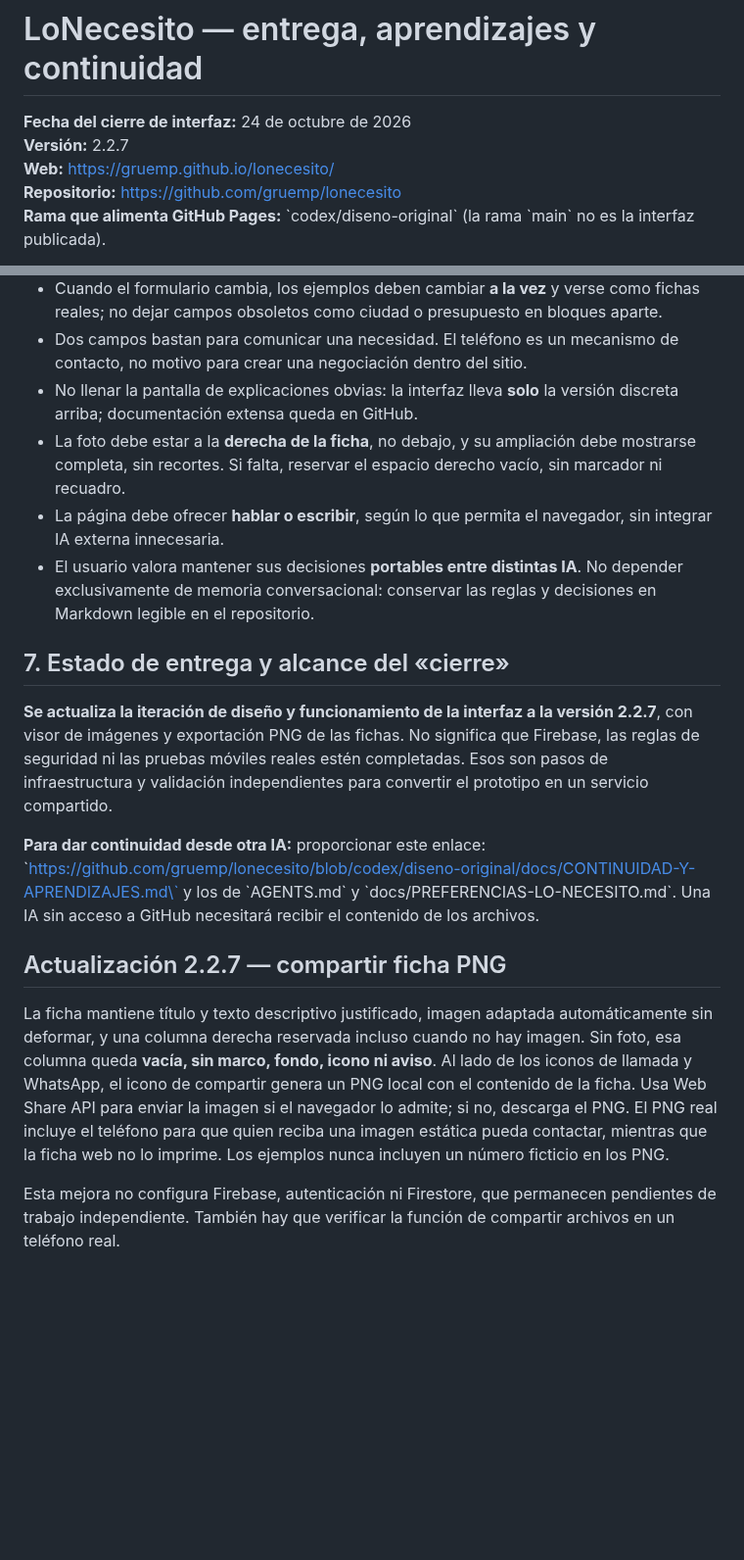
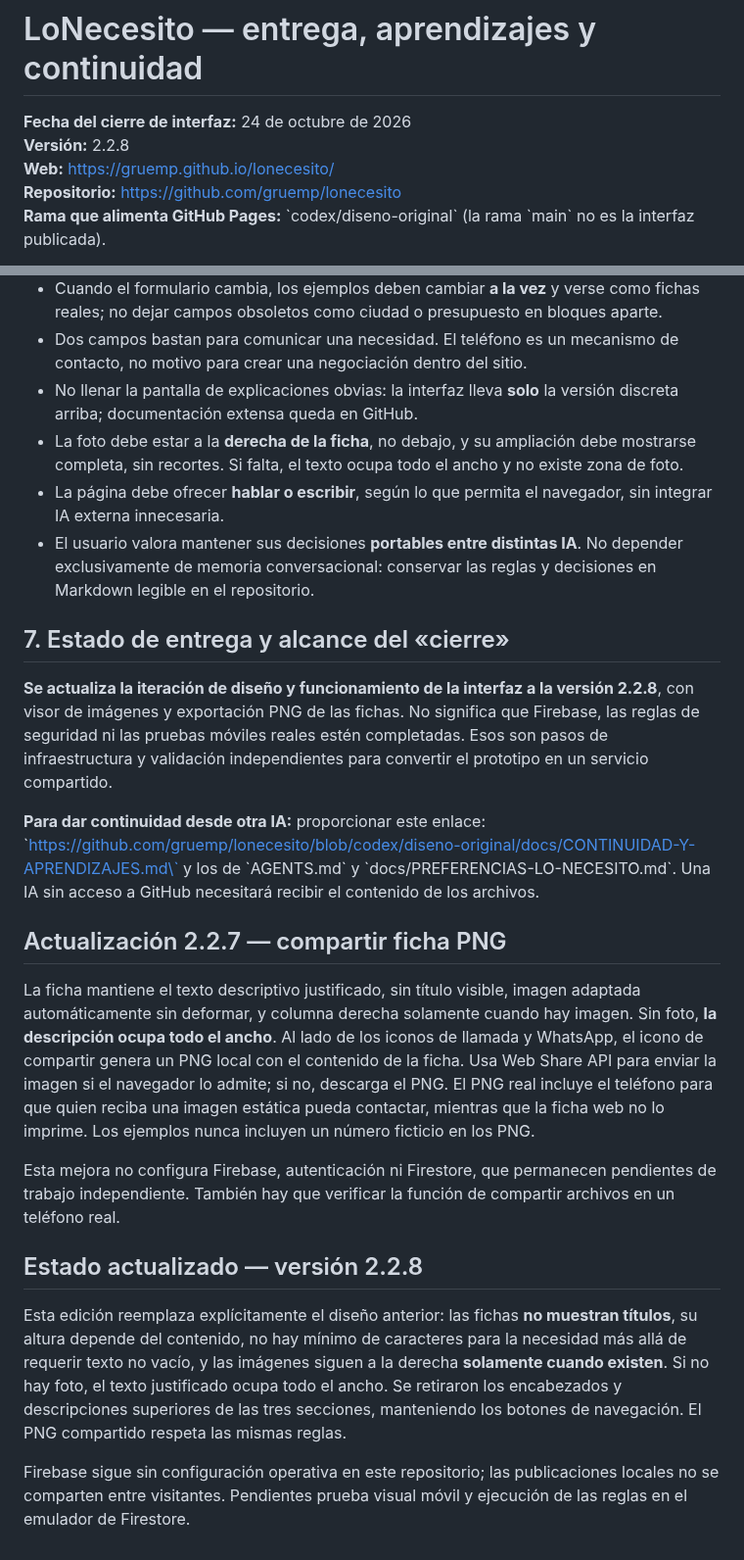
Before and after one commit to gruemp/lonecesito, a Markdown page: docs/CONTINUIDAD-Y-APRENDIZAJES.md, 2 parts joined by grey strips. Shown at 98% size. GitHub-like rendering; blank space fills up the shorter version.

Commit message:
Actualizar continuidad y preferencias vigentes para fichas sin títulos y foto condicional

```diff
--- a/docs/CONTINUIDAD-Y-APRENDIZAJES.md
+++ b/docs/CONTINUIDAD-Y-APRENDIZAJES.md
@@ -1,7 +1,7 @@
 # LoNecesito — entrega, aprendizajes y continuidad
 
 **Fecha del cierre de interfaz:** 24 de octubre de 2026
-**Versión:** 2.2.7
+**Versión:** 2.2.8
 **Web:** https://gruemp.github.io/lonecesito/
 **Repositorio:** https://github.com/gruemp/lonecesito
 **Rama que alimenta GitHub Pages:** \`codex/diseno-original\` (la rama \`main\` no es la interfaz publicada).
@@ -79,13 +79,13 @@ Las verificaciones de un PR anterior **no sustituyen** ejecutar las pruebas de u
 - Cuando el formulario cambia, los ejemplos deben cambiar **a la vez** y verse como fichas reales; no dejar campos obsoletos como ciudad o presupuesto en bloques aparte.
 - Dos campos bastan para comunicar una necesidad. El teléfono es un mecanismo de contacto, no motivo para crear una negociación dentro del sitio.
 - No llenar la pantalla de explicaciones obvias: la interfaz lleva **solo** la versión discreta arriba; documentación extensa queda en GitHub.
-- La foto debe estar a la **derecha de la ficha**, no debajo, y su ampliación debe mostrarse completa, sin recortes. Si falta, reservar el espacio derecho vacío, sin marcador ni recuadro.
+- La foto debe estar a la **derecha de la ficha**, no debajo, y su ampliación debe mostrarse completa, sin recortes. Si falta, el texto ocupa todo el ancho y no existe zona de foto.
 - La página debe ofrecer **hablar o escribir**, según lo que permita el navegador, sin integrar IA externa innecesaria.
 - El usuario valora mantener sus decisiones **portables entre distintas IA**. No depender exclusivamente de memoria conversacional: conservar las reglas y decisiones en Markdown legible en el repositorio.
 
 ## 7. Estado de entrega y alcance del «cierre»
 
-**Se actualiza la iteración de diseño y funcionamiento de la interfaz a la versión 2.2.7**, con visor de imágenes y exportación PNG de las fichas. No significa que Firebase, las reglas de seguridad ni las pruebas móviles reales estén completadas. Esos son pasos de infraestructura y validación independientes para convertir el prototipo en un servicio compartido.
+**Se actualiza la iteración de diseño y funcionamiento de la interfaz a la versión 2.2.8**, con visor de imágenes y exportación PNG de las fichas. No significa que Firebase, las reglas de seguridad ni las pruebas móviles reales estén completadas. Esos son pasos de infraestructura y validación independientes para convertir el prototipo en un servicio compartido.
 
 **Para dar continuidad desde otra IA:** proporcionar este enlace:
 \`https://github.com/gruemp/lonecesito/blob/codex/diseno-original/docs/CONTINUIDAD-Y-APRENDIZAJES.md\`
@@ -93,6 +93,12 @@ y los de \`AGENTS.md\` y \`docs/PREFERENCIAS-LO-NECESITO.md\`. Una IA sin acceso
 
 ## Actualización 2.2.7 — compartir ficha PNG
 
-La ficha mantiene título y texto descriptivo justificado, imagen adaptada automáticamente sin deformar, y una columna derecha reservada incluso cuando no hay imagen. Sin foto, esa columna queda **vacía, sin marco, fondo, icono ni aviso**. Al lado de los iconos de llamada y WhatsApp, el icono de compartir genera un PNG local con el contenido de la ficha. Usa Web Share API para enviar la imagen si el navegador lo admite; si no, descarga el PNG. El PNG real incluye el teléfono para que quien reciba una imagen estática pueda contactar, mientras que la ficha web no lo imprime. Los ejemplos nunca incluyen un número ficticio en los PNG.
+La ficha mantiene el texto descriptivo justificado, sin título visible, imagen adaptada automáticamente sin deformar, y columna derecha solamente cuando hay imagen. Sin foto, **la descripción ocupa todo el ancho**. Al lado de los iconos de llamada y WhatsApp, el icono de compartir genera un PNG local con el contenido de la ficha. Usa Web Share API para enviar la imagen si el navegador lo admite; si no, descarga el PNG. El PNG real incluye el teléfono para que quien reciba una imagen estática pueda contactar, mientras que la ficha web no lo imprime. Los ejemplos nunca incluyen un número ficticio en los PNG.
 
 Esta mejora no configura Firebase, autenticación ni Firestore, que permanecen pendientes de trabajo independiente. También hay que verificar la función de compartir archivos en un teléfono real.
+
+## Estado actualizado — versión 2.2.8
+
+Esta edición reemplaza explícitamente el diseño anterior: las fichas **no muestran títulos**, su altura depende del contenido, no hay mínimo de caracteres para la necesidad más allá de requerir texto no vacío, y las imágenes siguen a la derecha **solamente cuando existen**. Si no hay foto, el texto justificado ocupa todo el ancho. Se retiraron los encabezados y descripciones superiores de las tres secciones, manteniendo los botones de navegación. El PNG compartido respeta las mismas reglas.
+
+Firebase sigue sin configuración operativa en este repositorio; las publicaciones locales no se comparten entre visitantes. Pendientes prueba visual móvil y ejecución de las reglas en el emulador de Firestore.
```
Also changed, not shown: other parts of docs/CONTINUIDAD-Y-APRENDIZAJES.md (+4 -4 lines).
